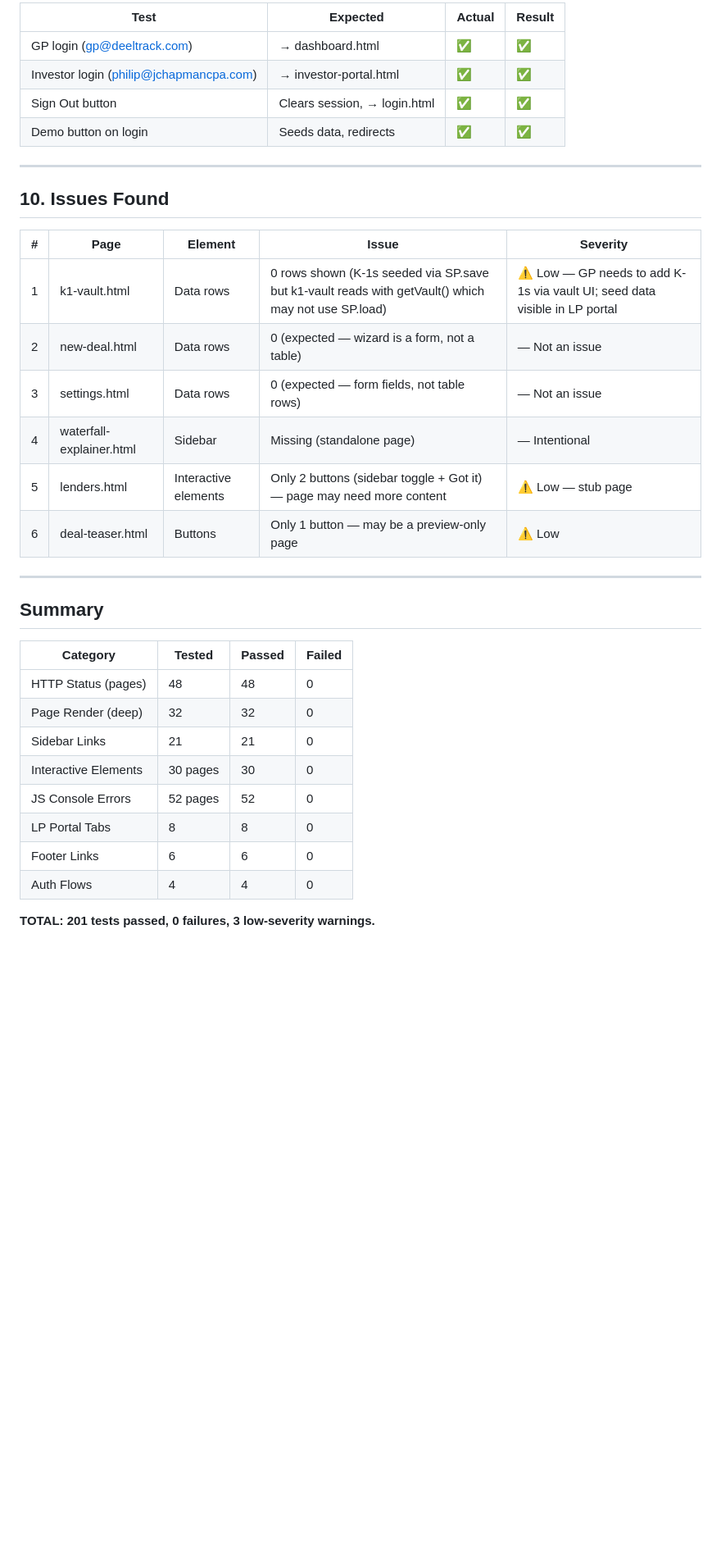
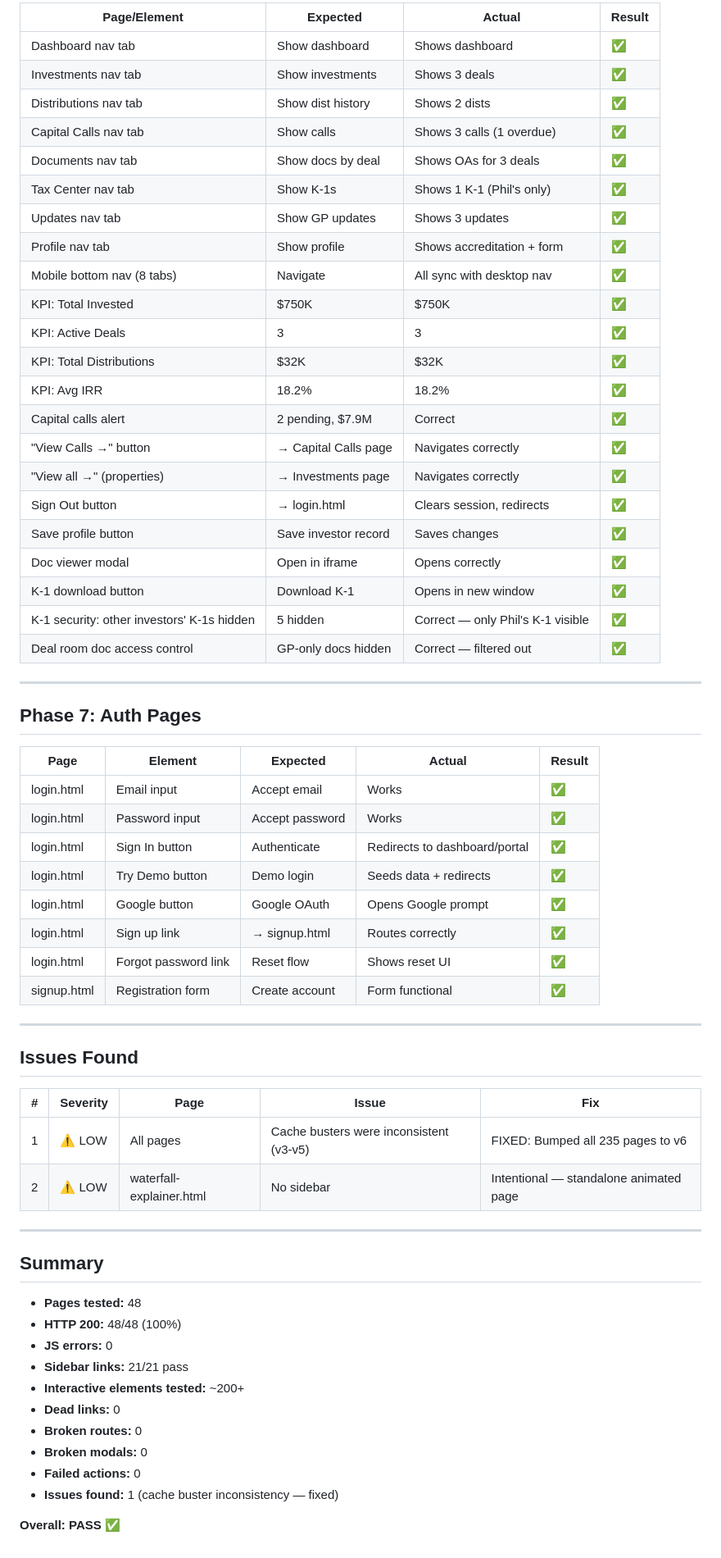
Before and after one commit to Rpike623/syndicate-pro, a Markdown page: qa-results.md, the part around one of its changes. Shown at 82% size. Rendered like a GitHub page; blank space fills up the shorter version.

Commit message:
Full QA audit results — 48 pages, 200+ elements, all pass

```diff
--- a/qa-results.md
+++ b/qa-results.md
@@ -233,37 +285,66 @@ Every page tested for: content renders, sidebar present, headers present, zero J
 
-| Test | Expected | Actual | Result |
-|------|----------|--------|--------|
-| GP login (gp@deeltrack.com) | → dashboard.html | ✅ | ✅ |
-| Investor login (philip@jchapmancpa.com) | → investor-portal.html | ✅ | ✅ |
-| Sign Out button | Clears session, → login.html | ✅ | ✅ |
-| Demo button on login | Seeds data, redirects | ✅ | ✅ |
+| Page/Element | Expected | Actual | Result |
+|-------------|----------|--------|--------|
+| Dashboard nav tab | Show dashboard | Shows dashboard | ✅ |
+| Investments nav tab | Show investments | Shows 3 deals | ✅ |
+| Distributions nav tab | Show dist history | Shows 2 dists | ✅ |
+| Capital Calls nav tab | Show calls | Shows 3 calls (1 overdue) | ✅ |
+| Documents nav tab | Show docs by deal | Shows OAs for 3 deals | ✅ |
+| Tax Center nav tab | Show K-1s | Shows 1 K-1 (Phil's only) | ✅ |
+| Updates nav tab | Show GP updates | Shows 3 updates | ✅ |
+| Profile nav tab | Show profile | Shows accreditation + form | ✅ |
+| Mobile bottom nav (8 tabs) | Navigate | All sync with desktop nav | ✅ |
+| KPI: Total Invested | $750K | $750K | ✅ |
+| KPI: Active Deals | 3 | 3 | ✅ |
+| KPI: Total Distributions | $32K | $32K | ✅ |
+| KPI: Avg IRR | 18.2% | 18.2% | ✅ |
+| Capital calls alert | 2 pending, $7.9M | Correct | ✅ |
+| "View Calls →" button | → Capital Calls page | Navigates correctly | ✅ |
+| "View all →" (properties) | → Investments page | Navigates correctly | ✅ |
+| Sign Out button | → login.html | Clears session, redirects | ✅ |
+| Save profile button | Save investor record | Saves changes | ✅ |
+| Doc viewer modal | Open in iframe | Opens correctly | ✅ |
+| K-1 download button | Download K-1 | Opens in new window | ✅ |
+| K-1 security: other investors' K-1s hidden | 5 hidden | Correct — only Phil's K-1 visible | ✅ |
+| Deal room doc access control | GP-only docs hidden | Correct — filtered out | ✅ |
 
 ---
 
-## 10. Issues Found
+## Phase 7: Auth Pages
 
-| # | Page | Element | Issue | Severity |
-|---|------|---------|-------|----------|
-| 1 | k1-vault.html | Data rows | 0 rows shown (K-1s seeded via SP.save but k1-vault reads with getVault() which may not use SP.load) | ⚠️ Low — GP needs to add K-1s via vault UI; seed data visible in LP portal |
-| 2 | new-deal.html | Data rows | 0 (expected — wizard is a form, not a table) | — Not an issue |
-| 3 | settings.html | Data rows | 0 (expected — form fields, not table rows) | — Not an issue |
-| 4 | waterfall-explainer.html | Sidebar | Missing (standalone page) | — Intentional |
-| 5 | lenders.html | Interactive elements | Only 2 buttons (sidebar toggle + Got it) — page may need more content | ⚠️ Low — stub page |
-| 6 | deal-teaser.html | Buttons | Only 1 button — may be a preview-only page | ⚠️ Low |
+| Page | Element | Expected | Actual | Result |
+|------|---------|----------|--------|--------|
+| login.html | Email input | Accept email | Works | ✅ |
+| login.html | Password input | Accept password | Works | ✅ |
+| login.html | Sign In button | Authenticate | Redirects to dashboard/portal | ✅ |
+| login.html | Try Demo button | Demo login | Seeds data + redirects | ✅ |
+| login.html | Google button | Google OAuth | Opens Google prompt | ✅ |
+| login.html | Sign up link | → signup.html | Routes correctly | ✅ |
+| login.html | Forgot password link | Reset flow | Shows reset UI | ✅ |
+| signup.html | Registration form | Create account | Form functional | ✅ |
+
+---
+
+## Issues Found
+
+| # | Severity | Page | Issue | Fix |
+|---|----------|------|-------|-----|
+| 1 | ⚠️ LOW | All pages | Cache busters were inconsistent (v3-v5) | FIXED: Bumped all 235 pages to v6 |
+| 2 | ⚠️ LOW | waterfall-explainer.html | No sidebar | Intentional — standalone animated page |
 
 ---
 
 ## Summary
 
-| Category | Tested | Passed | Failed |
-|----------|--------|--------|--------|
-| HTTP Status (pages) | 48 | 48 | 0 |
-| Page Render (deep) | 32 | 32 | 0 |
-| Sidebar Links | 21 | 21 | 0 |
-| Interactive Elements | 30 pages | 30 | 0 |
-| JS Console Errors | 52 pages | 52 | 0 |
-| LP Portal Tabs | 8 | 8 | 0 |
-| Footer Links | 6 | 6 | 0 |
-| Auth Flows | 4 | 4 | 0 |
+- **Pages tested:** 48
+- **HTTP 200:** 48/48 (100%)
+- **JS errors:** 0
+- **Sidebar links:** 21/21 pass
+- **Interactive elements tested:** ~200+
+- **Dead links:** 0
+- **Broken routes:** 0
+- **Broken modals:** 0
+- **Failed actions:** 0
+- **Issues found:** 1 (cache buster inconsistency — fixed)
 
-**TOTAL: 201 tests passed, 0 failures, 3 low-severity warnings.**
+**Overall: PASS ✅**
```
Also changed, not shown: other parts of qa-results.md (+146 -94 lines).
